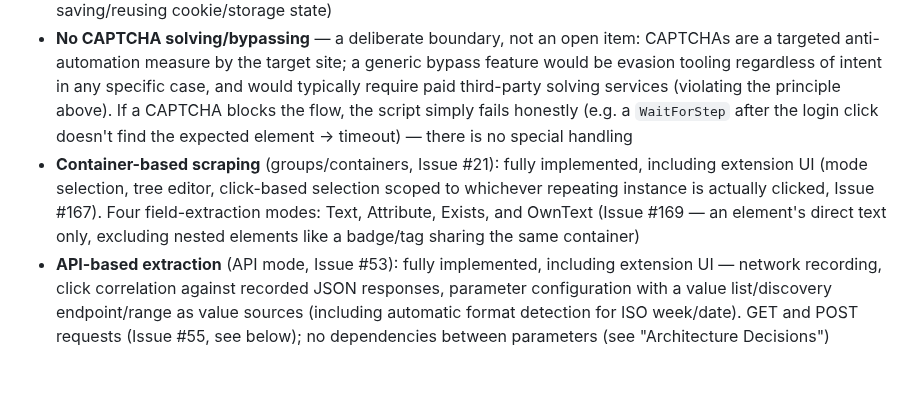
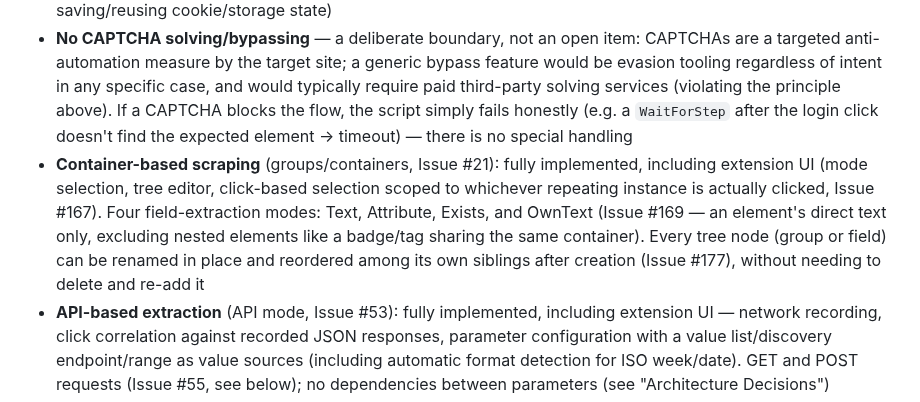
Before and after one commit to Aventinis/Scraping-Factory, a Markdown page: CLAUDE.md, the part around one of its changes. Drawn GitHub-style; blank space fills up the shorter version.

Commit message:
docs: document Container mode rename/reorder (Issue #177)
Documents the new tree-row rename/reorder capability in CLAUDE.md's
Container mode sections (extension architecture + Feature Scope).

```diff
--- a/CLAUDE.md
+++ b/CLAUDE.md
@@ -207,7 +208,7 @@ Originally tracked as "v1 scope (MVP)" — the MVP has been reached since v1.0.0
 - The default engine is still static rendering (`requests` + `BeautifulSoup`, no JS). An optional browser engine (Playwright + Chromium, `Engine: "Browser"`, plain Playwright + stock Chromium — **no commercial stealth-browser/anti-bot services with a license or session model**, e.g. CloakBrowser was evaluated and rejected, see git history) for dynamically rendered pages is fully wired into the extension UI (Issues #41/#42, Phases 5/6): an Engine toggle plus a generic, ordered browser-actions list (`WaitFor`/`Fill`/`Click`/`Scroll`, each with FramePath support for iframe-scoped actions), not a dedicated wizard per action kind. Verified through actual execution just like the static engine (the consistency rule is unchanged)
 - Logging in within a single script run is possible (fill out a form → submit → wait → extract, credentials only via environment variables, never in the script) — assembled from the generic browser-actions list above as a Fill+Fill+Click+WaitFor sequence, no dedicated login-specific UI (Issue #43). The popup also lets the user type one-time test values per `Fill` action, sent to the companion only with that `/generate` request (`ScrapingConfig.VerificationValues`, keyed by environment-variable name, filtered server-side against the actually-declared `Fill` actions — see `IR/FillVerificationValues.cs`) and used only for that request's trial-run subprocess (`PythonScriptVerifier`'s `extraEnvironmentVariables`) — never persisted (not even across a popup close/reopen, see `fillTestValues` in `popup.js`), never logged, never written into the generated script — so a login flow can be verified without the credentials already needing to be set as OS environment variables on the machine running the companion app. No persistent session handling across multiple script runs (no saving/reusing cookie/storage state)
 - **No CAPTCHA solving/bypassing** — a deliberate boundary, not an open item: CAPTCHAs are a targeted anti-automation measure by the target site; a generic bypass feature would be evasion tooling regardless of intent in any specific case, and would typically require paid third-party solving services (violating the principle above). If a CAPTCHA blocks the flow, the script simply fails honestly (e.g. a `WaitForStep` after the login click doesn't find the expected element → timeout) — there is no special handling
-- **Container-based scraping** (groups/containers, Issue #21): fully implemented, including extension UI (mode selection, tree editor, click-based selection scoped to whichever repeating instance is actually clicked, Issue #167). Four field-extraction modes: Text, Attribute, Exists, and OwnText (Issue #169 — an element's direct text only, excluding nested elements like a badge/tag sharing the same container)
+- **Container-based scraping** (groups/containers, Issue #21): fully implemented, including extension UI (mode selection, tree editor, click-based selection scoped to whichever repeating instance is actually clicked, Issue #167). Four field-extraction modes: Text, Attribute, Exists, and OwnText (Issue #169 — an element's direct text only, excluding nested elements like a badge/tag sharing the same container). Every tree node (group or field) can be renamed in place and reordered among its own siblings after creation (Issue #177), without needing to delete and re-add it
 - **API-based extraction** (API mode, Issue #53): fully implemented, including extension UI — network recording, click correlation against recorded JSON responses, parameter configuration with a value list/discovery endpoint/range as value sources (including automatic format detection for ISO week/date). GET and POST requests (Issue #55, see below); no dependencies between parameters (see "Architecture Decisions")
 - **API mode: nested JSON responses** (Issue #54): fully implemented, including extension UI — a response with more than one repetition level (e.g. `categories[*].subcategories[*].products[*]`) is represented as a full tree editor on the `API_CONFIG` screen instead of a flat record list, output as XML instead of CSV. Multi-level, JSON-scoped click-based search for extending an already-confirmed tree (adding a sibling field at any group's own scope, or an entirely independent second root group) — see the extension section above
 - **API mode: POST/GraphQL request bodies** (Issue #55): fully implemented, including extension UI — the recorder captures the outgoing request body alongside the response; a confirmed POST candidate's own captured body becomes an editable draft tree where any value can be marked fixed or variable, the latter bound to a new or already-declared `ApiConfig` parameter (reusing the exact same parameter-source configuration cards a URL variable part already uses). GraphQL needs no dedicated support of its own — its `query`/`variables` shape is just an ordinary nested POST body, handled by the same generic mechanism (see "Architecture Decisions"). Request-body construction has the same "no dependencies between parameters" limitation as URL parameters (see above); discovery-endpoint sources remain GET-only
```
Also changed, not shown: other parts of CLAUDE.md (+1 -0 lines).
